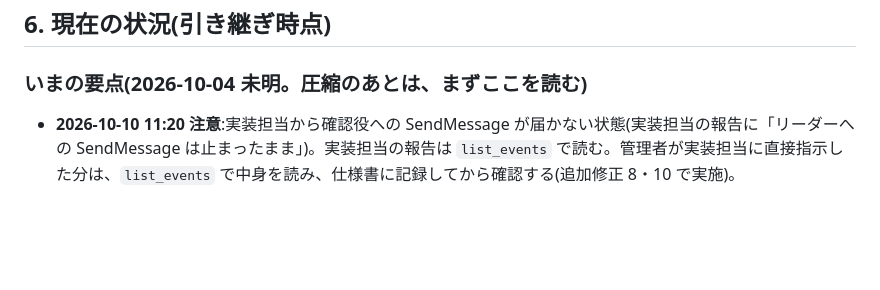
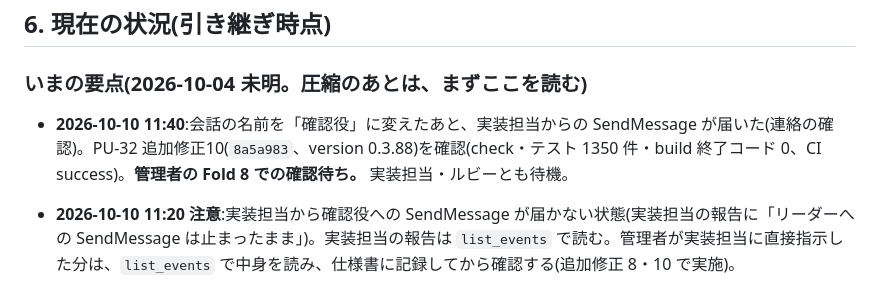
Before and after one commit to elengine/the-seikei, a Markdown page: AGENTS.md, the part around the change. GitHub-like rendering; blank space fills up the shorter version.

Commit message:
AGENTS.md:連絡の復旧と追加修正10 の確認
Co-Authored-By: Claude Opus 5.5 <noreply@anthropic.com>

```diff
--- a/AGENTS.md
+++ b/AGENTS.md
@@ -131,6 +131,8 @@
 ## 6. 現在の状況(引き継ぎ時点)
 
 ### いまの要点(2026-10-04 未明。圧縮のあとは、まずここを読む)
+
+- **2026-10-10 11:40**:会話の名前を「確認役」に変えたあと、実装担当からの SendMessage が届いた(連絡の確認)。PU-32 追加修正10(`8a5a983`、version 0.3.88)を確認(check・テスト 1350 件・build 終了コード 0、CI success)。**管理者の Fold 8 での確認待ち。** 実装担当・ルビーとも待機。
 
 - **2026-10-10 11:20 注意**:実装担当から確認役への SendMessage が届かない状態(実装担当の報告に「リーダーへの SendMessage は止まったまま」)。実装担当の報告は `list_events` で読む。管理者が実装担当に直接指示した分は、`list_events` で中身を読み、仕様書に記録してから確認する(追加修正 8・10 で実施)。
 
```
